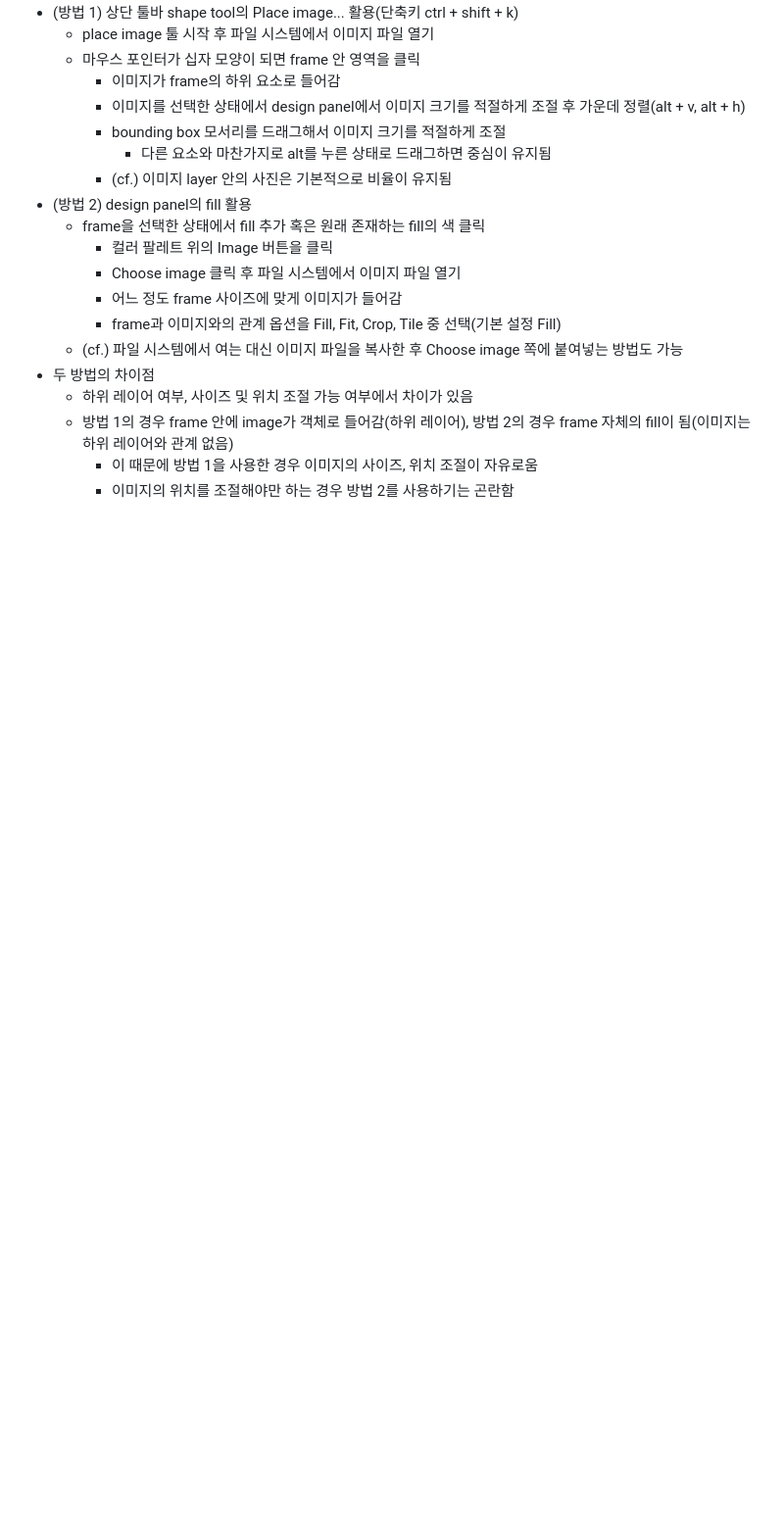
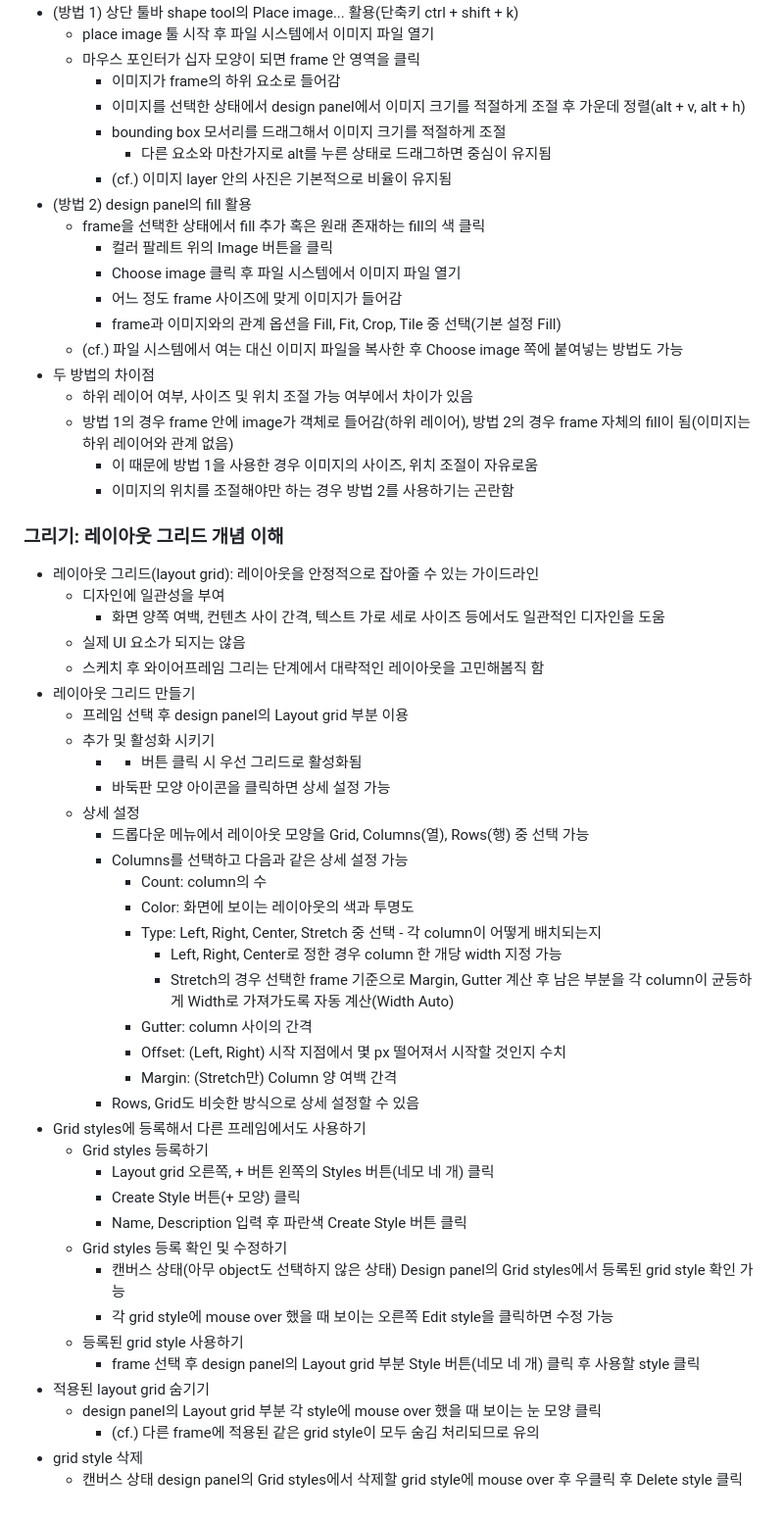
Before and after one commit to rugii913/javascript-css-html-example, a Markdown page: figma-exercise/README.md, the part around the change. Shown at 98% size. Drawn GitHub-style; blank space fills up the shorter version.

Commit message:
Figma-그리기: 레이아웃 그리드 개념 메모
그리기: 레이아웃 그리드 개념 메모
- 레이아웃 그리드 만들기, 활성화, 숨기기
- 그리드 스타일을 사용한 재사용, 그리드 스타일 삭제

```diff
--- a/figma-exercise/README.md
+++ b/figma-exercise/README.md
@@ -765,3 +765,42 @@
   - 방법 1의 경우 frame 안에 image가 객체로 들어감(하위 레이어), 방법 2의 경우 frame 자체의 fill이 됨(이미지는 하위 레이어와 관계 없음)
     - 이 때문에 방법 1을 사용한 경우 이미지의 사이즈, 위치 조절이 자유로움
     - 이미지의 위치를 조절해야만 하는 경우 방법 2를 사용하기는 곤란함
+
+### 그리기: 레이아웃 그리드 개념 이해
+- 레이아웃 그리드(layout grid): 레이아웃을 안정적으로 잡아줄 수 있는 가이드라인
+  - 디자인에 일관성을 부여
+    - 화면 양쪽 여백, 컨텐츠 사이 간격, 텍스트 가로 세로 사이즈 등에서도 일관적인 디자인을 도움
+  - 실제 UI 요소가 되지는 않음
+  - 스케치 후 와이어프레임 그리는 단계에서 대략적인 레이아웃을 고민해봄직 함
+- 레이아웃 그리드 만들기
+  - 프레임 선택 후 design panel의 Layout grid 부분 이용
+  - 추가 및 활성화 시키기
+    - + 버튼 클릭 시 우선 그리드로 활성화됨
+    - 바둑판 모양 아이콘을 클릭하면 상세 설정 가능
+  - 상세 설정
+    - 드롭다운 메뉴에서 레이아웃 모양을 Grid, Columns(열), Rows(행) 중 선택 가능
+    - Columns를 선택하고 다음과 같은 상세 설정 가능
+      - Count: column의 수
+      - Color: 화면에 보이는 레이아웃의 색과 투명도
+      - Type: Left, Right, Center, Stretch 중 선택 - 각 column이 어떻게 배치되는지
+        - Left, Right, Center로 정한 경우 column 한 개당 width 지정 가능
+        - Stretch의 경우 선택한 frame 기준으로 Margin, Gutter 계산 후 남은 부분을 각 column이 균등하게 Width로 가져가도록 자동 계산(Width Auto)
+      - Gutter: column 사이의 간격
+      - Offset: (Left, Right) 시작 지점에서 몇 px 떨어져서 시작할 것인지 수치
+      - Margin: (Stretch만) Column 양 여백 간격
+    - Rows, Grid도 비슷한 방식으로 상세 설정할 수 있음
+- Grid styles에 등록해서 다른 프레임에서도 사용하기
+  - Grid styles 등록하기
+    - Layout grid 오른쪽, + 버튼 왼쪽의 Styles 버튼(네모 네 개) 클릭
+    - Create Style 버튼(+ 모양) 클릭
+    - Name, Description 입력 후 파란색 Create Style 버튼 클릭
+  - Grid styles 등록 확인 및 수정하기
+    - 캔버스 상태(아무 object도 선택하지 않은 상태) Design panel의 Grid styles에서 등록된 grid style 확인 가능
+    - 각 grid style에 mouse over 했을 때 보이는 오른쪽 Edit style을 클릭하면 수정 가능
+  - 등록된 grid style 사용하기
+    - frame 선택 후 design panel의 Layout grid 부분 Style 버튼(네모 네 개) 클릭 후 사용할 style 클릭
+- 적용된 layout grid 숨기기
+  - design panel의 Layout grid 부분 각 style에 mouse over 했을 때 보이는 눈 모양 클릭
+    - (cf.) 다른 frame에 적용된 같은 grid style이 모두 숨김 처리되므로 유의
+- grid style 삭제
+  - 캔버스 상태 design panel의 Grid styles에서 삭제할 grid style에 mouse over 후 우클릭 후 Delete style 클릭
```
